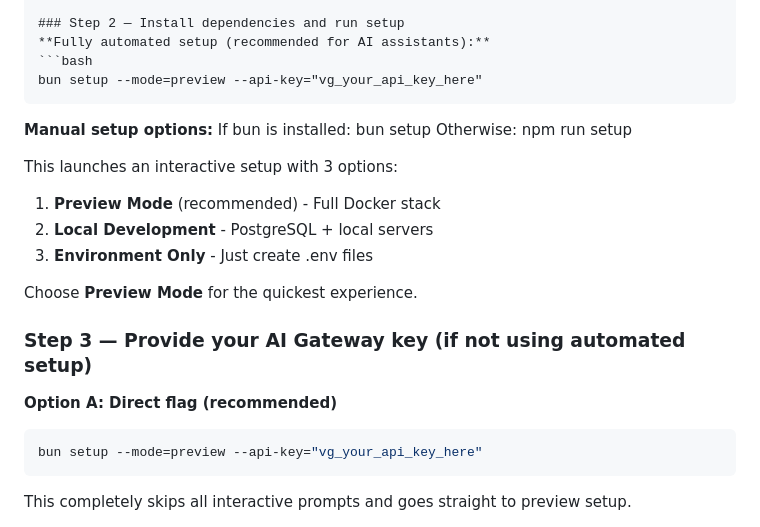
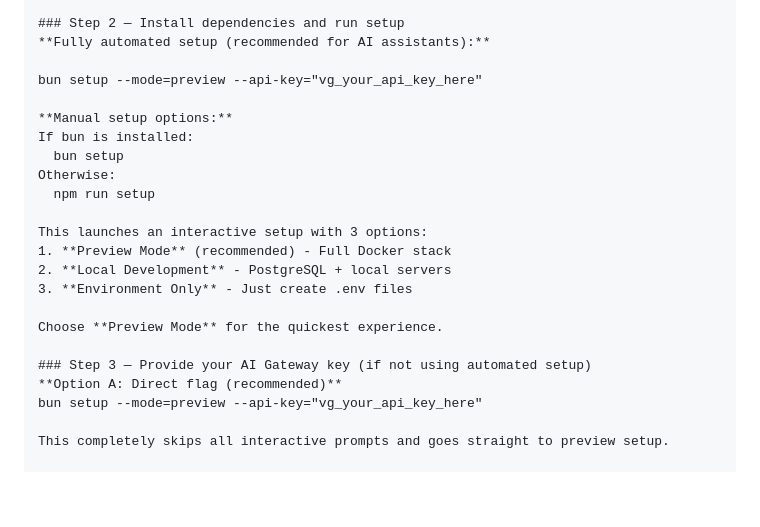
Before and after one commit to isaacismaelx14/talently-challenge, a Markdown page: docs/quickstart-prompt.md, the part around the change. Rendered like a GitHub page; blank space fills up the shorter version.

Commit message:
feat: Simplify setup instructions by removing unnecessary code block formatting for automated setup command

````diff
--- a/docs/quickstart-prompt.md
+++ b/docs/quickstart-prompt.md
@@ -34,9 +34,8 @@ Help me execute each step, diagnose any errors, and confirm everything is workin
 
 ### Step 2 — Install dependencies and run setup
 **Fully automated setup (recommended for AI assistants):**
-```bash
+
 bun setup --mode=preview --api-key="vg_your_api_key_here"
-```
 
 **Manual setup options:**
 If bun is installed:
@@ -53,9 +52,8 @@ Choose **Preview Mode** for the quickest experience.
 
 ### Step 3 — Provide your AI Gateway key (if not using automated setup)
 **Option A: Direct flag (recommended)**
-```bash
 bun setup --mode=preview --api-key="vg_your_api_key_here"
-```
+
 This completely skips all interactive prompts and goes straight to preview setup.
 
 **Option B: Interactive prompt**
````
